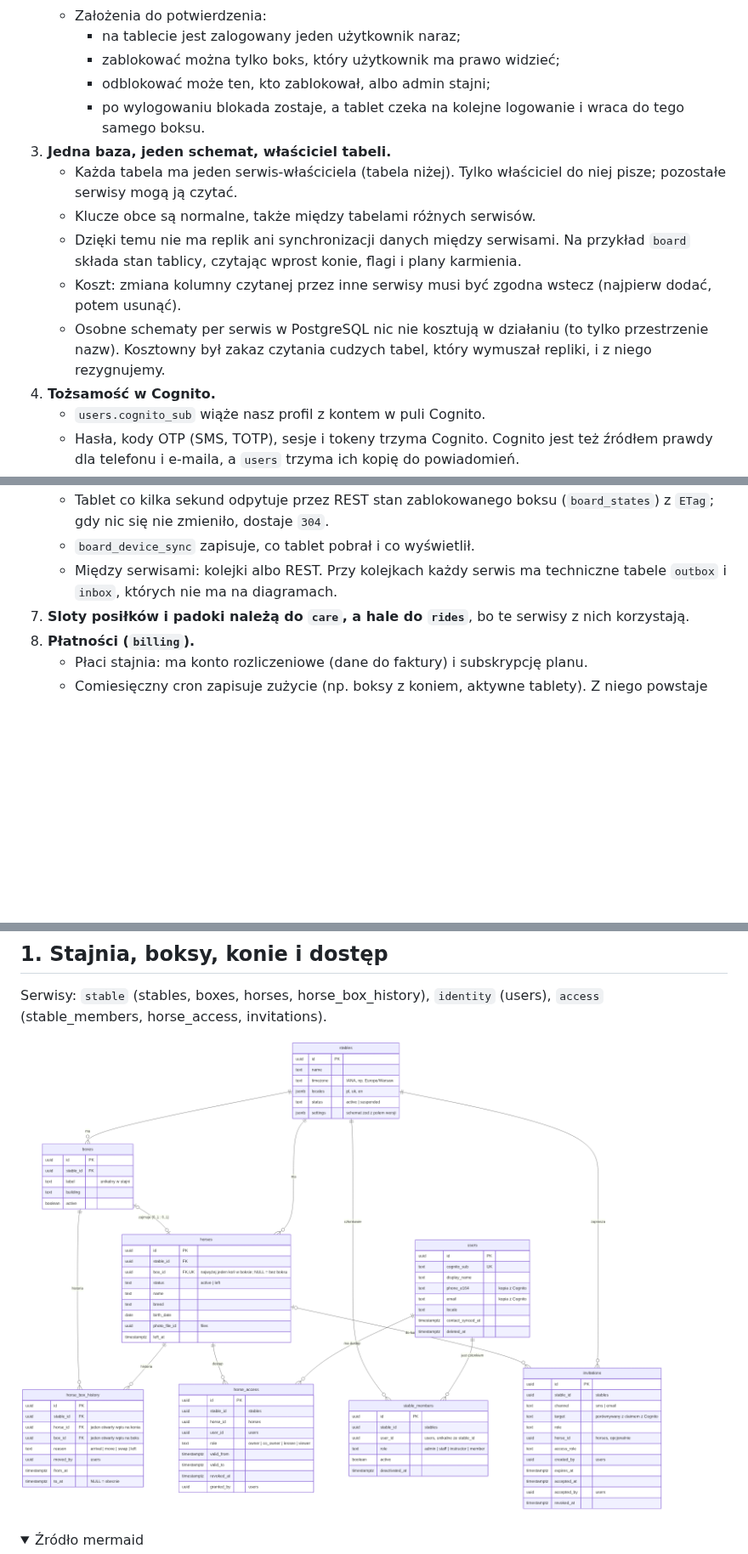
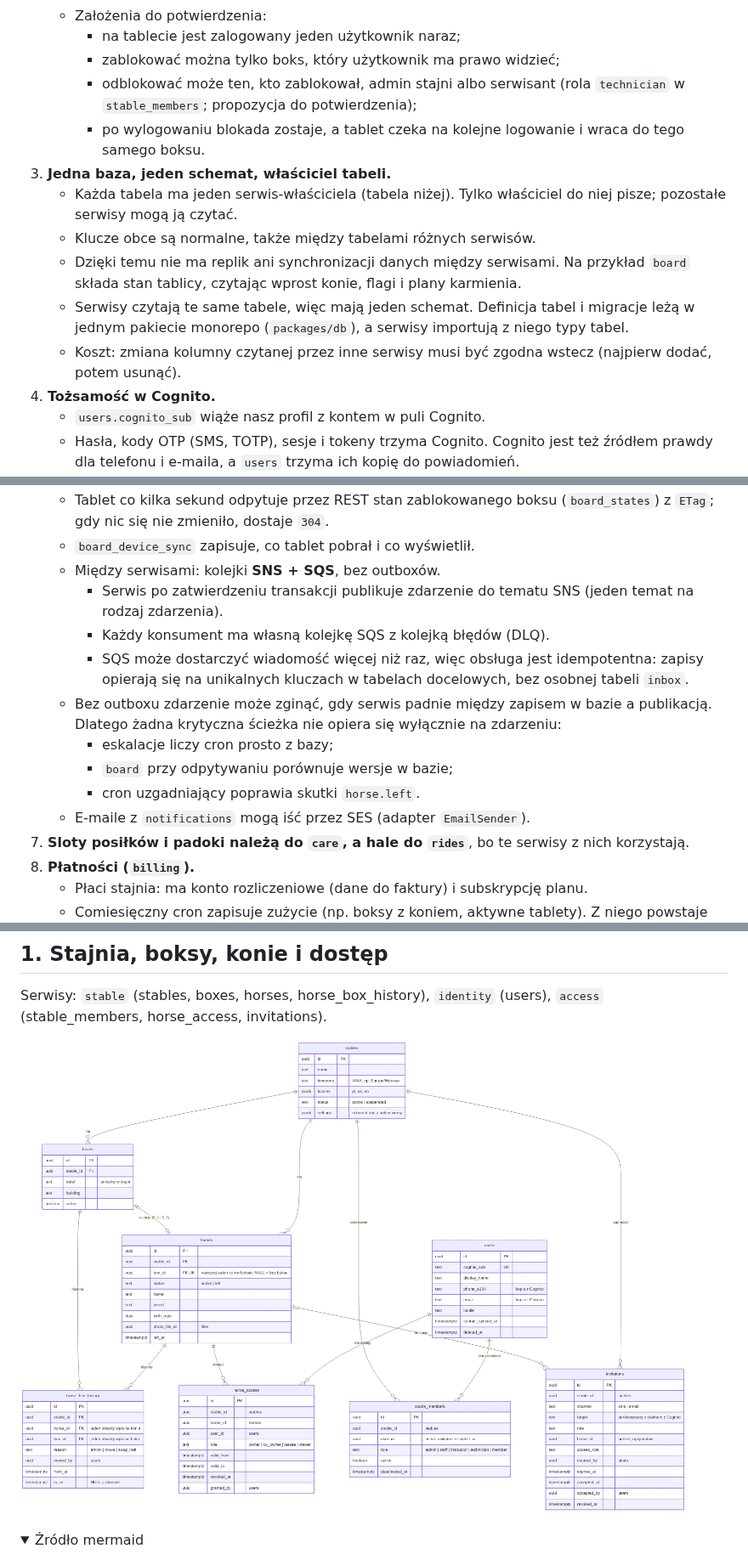
Before and after one commit to ClewlerStudent/KonskaAppka, a Markdown page: docs/erd.md, 3 parts joined by grey strips. Shown at 85% size. Drawn GitHub-style; pictures changed too: docs/erd/01-stajnia-konie-dostep.png; folded sections open; blank space fills up the shorter version.

```diff
--- a/docs/erd.md
+++ b/docs/erd.md
@@ -27,14 +27,14 @@
    - Założenia do potwierdzenia:
      - na tablecie jest zalogowany jeden użytkownik naraz;
      - zablokować można tylko boks, który użytkownik ma prawo widzieć;
-     - odblokować może ten, kto zablokował, albo admin stajni;
+     - odblokować może ten, kto zablokował, admin stajni albo serwisant (rola `technician` w `stable_members`; propozycja do potwierdzenia);
      - po wylogowaniu blokada zostaje, a tablet czeka na kolejne logowanie i wraca do tego samego boksu.
 3. **Jedna baza, jeden schemat, właściciel tabeli.**
    - Każda tabela ma jeden serwis-właściciela (tabela niżej). Tylko właściciel do niej pisze; pozostałe serwisy mogą ją czytać.
    - Klucze obce są normalne, także między tabelami różnych serwisów.
    - Dzięki temu nie ma replik ani synchronizacji danych między serwisami. Na przykład `board` składa stan tablicy, czytając wprost konie, flagi i plany karmienia.
+   - Serwisy czytają te same tabele, więc mają jeden schemat. Definicja tabel i migracje leżą w jednym pakiecie monorepo (`packages/db`), a serwisy importują z niego typy tabel.
    - Koszt: zmiana kolumny czytanej przez inne serwisy musi być zgodna wstecz (najpierw dodać, potem usunąć).
-   - Osobne schematy per serwis w PostgreSQL nic nie kosztują w działaniu (to tylko przestrzenie nazw). Kosztowny był zakaz czytania cudzych tabel, który wymuszał repliki, i z niego rezygnujemy.
 4. **Tożsamość w Cognito.**
    - `users.cognito_sub` wiąże nasz profil z kontem w puli Cognito.
    - Hasła, kody OTP (SMS, TOTP), sesje i tokeny trzyma Cognito. Cognito jest też źródłem prawdy dla telefonu i e-maila, a `users` trzyma ich kopię do powiadomień.
@@ -48,7 +48,15 @@
 6. **Bez WebSocketów.**
    - Tablet co kilka sekund odpytuje przez REST stan zablokowanego boksu (`board_states`) z `ETag`; gdy nic się nie zmieniło, dostaje `304`.
    - `board_device_sync` zapisuje, co tablet pobrał i co wyświetlił.
-   - Między serwisami: kolejki albo REST. Przy kolejkach każdy serwis ma techniczne tabele `outbox` i `inbox`, których nie ma na diagramach.
+   - Między serwisami: kolejki **SNS + SQS**, bez outboxów.
+     - Serwis po zatwierdzeniu transakcji publikuje zdarzenie do tematu SNS (jeden temat na rodzaj zdarzenia).
+     - Każdy konsument ma własną kolejkę SQS z kolejką błędów (DLQ).
+     - SQS może dostarczyć wiadomość więcej niż raz, więc obsługa jest idempotentna: zapisy opierają się na unikalnych kluczach w tabelach docelowych, bez osobnej tabeli `inbox`.
+   - Bez outboxu zdarzenie może zginąć, gdy serwis padnie między zapisem w bazie a publikacją. Dlatego żadna krytyczna ścieżka nie opiera się wyłącznie na zdarzeniu:
+     - eskalacje liczy cron prosto z bazy;
+     - `board` przy odpytywaniu porównuje wersje w bazie;
+     - cron uzgadniający poprawia skutki `horse.left`.
+   - E-maile z `notifications` mogą iść przez SES (adapter `EmailSender`).
 7. **Sloty posiłków i padoki należą do `care`, a hale do `rides`**, bo te serwisy z nich korzystają.
 8. **Płatności (`billing`).**
    - Płaci stajnia: ma konto rozliczeniowe (dane do faktury) i subskrypcję planu.
```
Also changed, not shown: other parts of docs/erd.md (+6 -5 lines).
